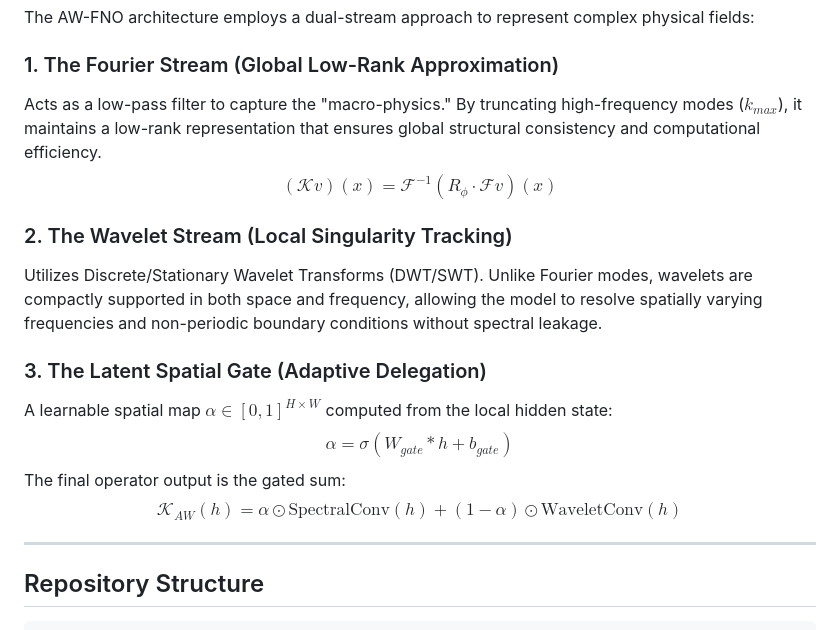
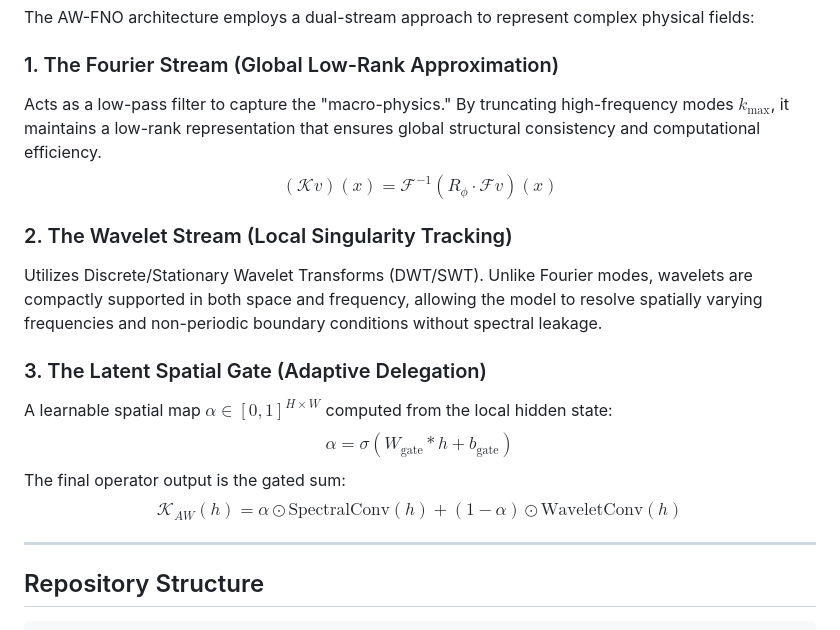
Before and after one commit to mamta-zenteiq-ai/AW-FNO, a Markdown page: README.md, the part around one of its changes. Rendered like a GitHub page.

Commit message:
fix: corrected README

```diff
--- a/README.md
+++ b/README.md
@@ -13,17 +13,17 @@ Breaking the frequency-localization trade-off in SciML by unifying global Spectr
 The AW-FNO architecture employs a dual-stream approach to represent complex physical fields:
 
 ### 1. The Fourier Stream (Global Low-Rank Approximation)
-Acts as a low-pass filter to capture the "macro-physics." By truncating high-frequency modes ($k_{max}$), it maintains a low-rank representation that ensures global structural consistency and computational efficiency.
-$$(\mathcal{K}v)(x) = \mathcal{F}^{-1}(R_{\phi} \cdot \mathcal{F}v)(x)$$
+Acts as a low-pass filter to capture the "macro-physics." By truncating high-frequency modes $k_{\text{max}}$, it maintains a low-rank representation that ensures global structural consistency and computational efficiency.
+$$ (\mathcal{K}v)(x) = \mathcal{F}^{-1}(R_{\phi} \cdot \mathcal{F}v)(x) $$
 
 ### 2. The Wavelet Stream (Local Singularity Tracking)
 Utilizes Discrete/Stationary Wavelet Transforms (DWT/SWT). Unlike Fourier modes, wavelets are compactly supported in both space and frequency, allowing the model to resolve spatially varying frequencies and non-periodic boundary conditions without spectral leakage.
 
 ### 3. The Latent Spatial Gate (Adaptive Delegation)
 A learnable spatial map $\alpha \in [0, 1]^{H \times W}$ computed from the local hidden state:
-$$\alpha = \sigma(W_{gate} * h + b_{gate})$$
+$$ \alpha = \sigma(W_{\text{gate}} * h + b_{\text{gate}}) $$
 The final operator output is the gated sum:
-$$\mathcal{K}_{AW}(h) = \alpha \odot \text{SpectralConv}(h) + (1 - \alpha) \odot \text{WaveletConv}(h)$$
+$$ \mathcal{K}_{AW}(h) = \alpha \odot \text{SpectralConv}(h) + (1 - \alpha) \odot \text{WaveletConv}(h) $$
 
 ---
 
```
Also changed, not shown: other parts of README.md (+1 -1 lines).
